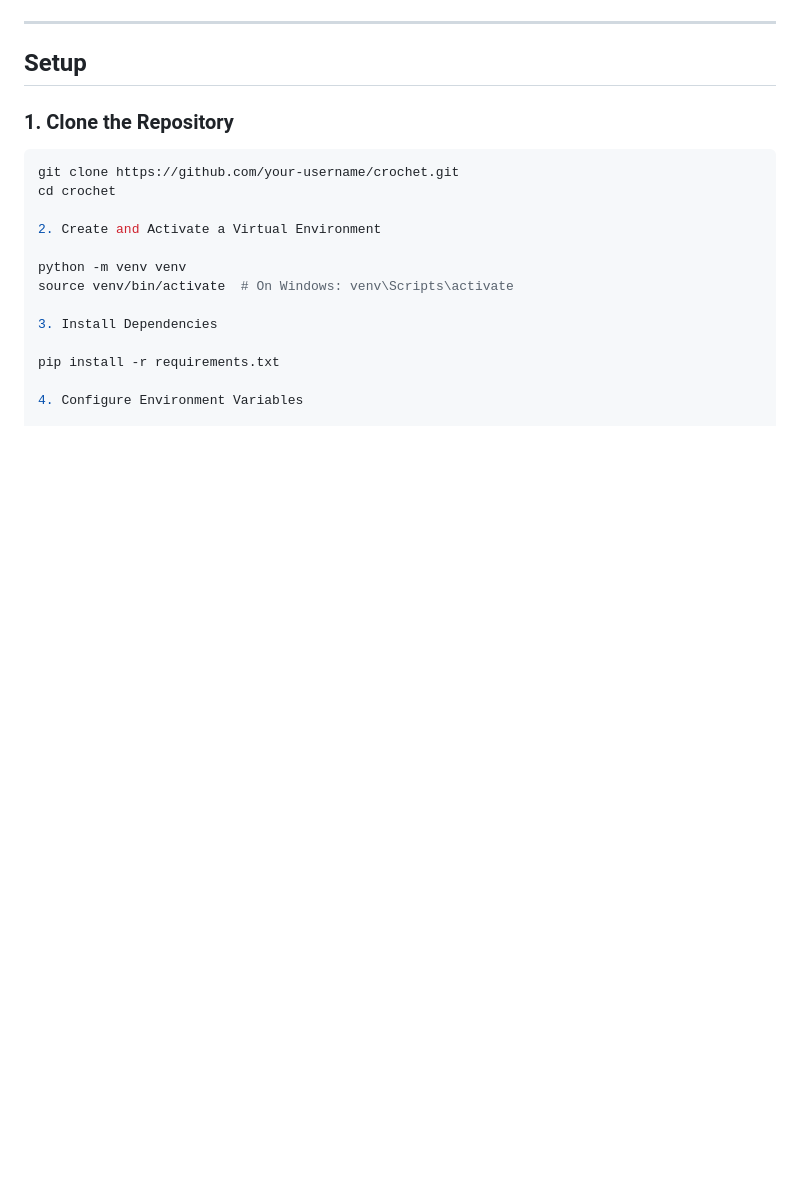
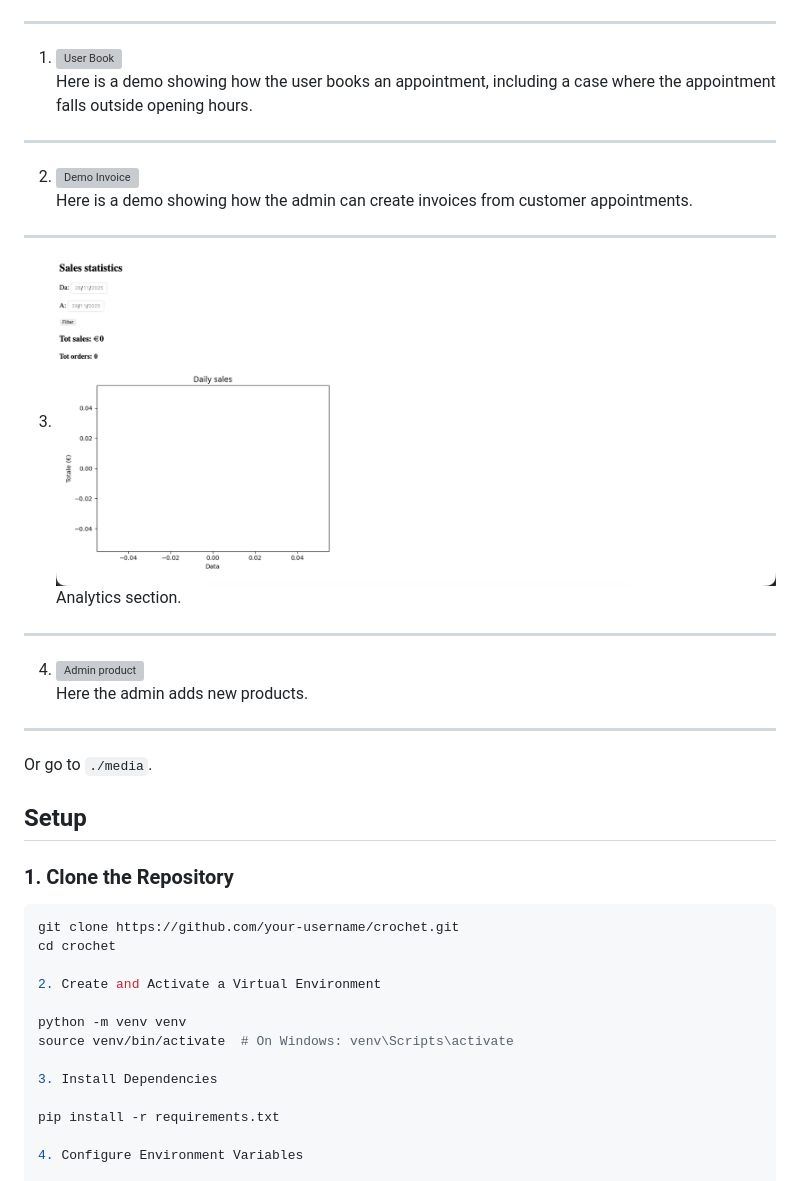
Before and after one commit to SalvoLombardo/Django-Invoice-Statistic-multiapp, a Markdown page: README.md, the part around one of its changes. GitHub-like rendering; blank space fills up the shorter version; grey boxes are pictures that could not be loaded.

Commit message:
Updating README with GIFs

```diff
--- a/README.md
+++ b/README.md
@@ -51,5 +49,17 @@ Focused on ORM optimization, class-based views, and advanced model relationships
 ---
-
+1. ![User Book](./media/User_book_appointment.gif)
+Here is a demo showing how the user books an appointment, including a case where the appointment falls outside opening hours.
+---
+2. ![Demo Invoice](./media/Admin_Invoice.gif)
+Here is a demo showing how the admin can create invoices from customer appointments.
+---
+3. ![Analytic section](./media/Analytics.PNG)
+Analytics section.
+---
+4. ![Admin product](./media/Admin_add_product.gif)
+Here the admin adds new products.
+---
+Or go to `./media`.
 
 ##  Setup
 
```
Also changed, not shown: other parts of README.md (+0 -2 lines).
